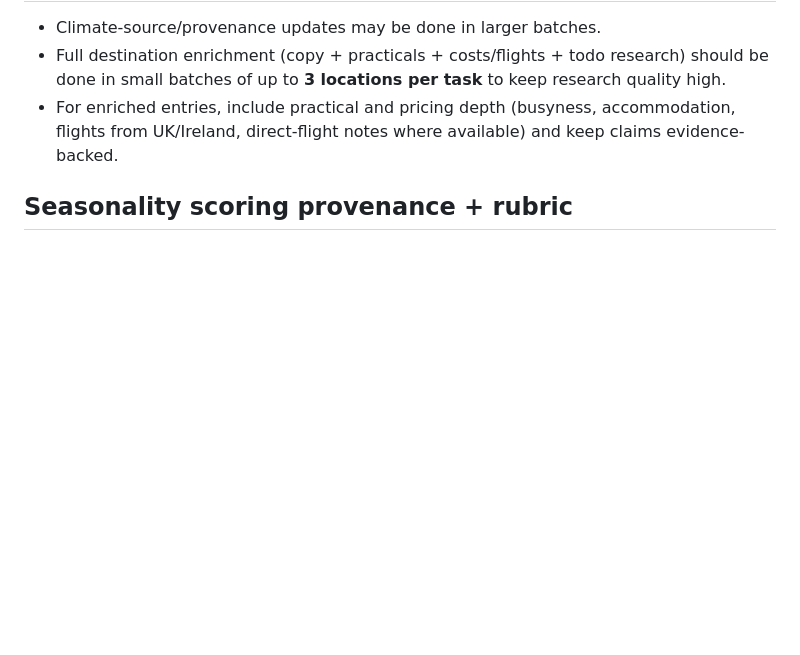
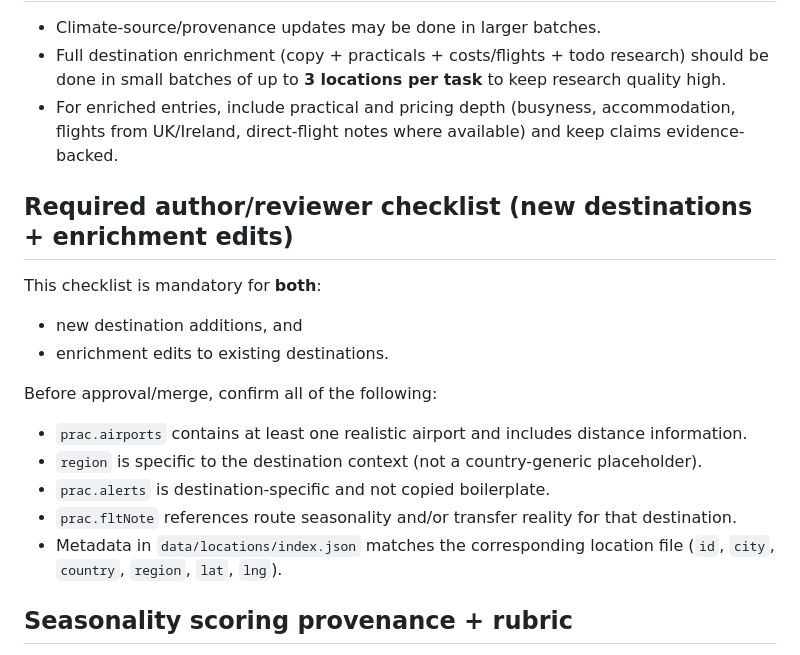
Before and after one commit to mrryankeeler-commits/holiday-atlas, a Markdown page: AGENTS.md, the part around the change. Drawn GitHub-style; blank space fills up the shorter version.

Commit message:
Add required destination data review checklist

```diff
--- a/AGENTS.md
+++ b/AGENTS.md
@@ -61,6 +61,18 @@ When moving staged records from `data/pending-locations/` to `data/locations/`:
 - Full destination enrichment (copy + practicals + costs/flights + todo research) should be done in small batches of up to **3 locations per task** to keep research quality high.
 - For enriched entries, include practical and pricing depth (busyness, accommodation, flights from UK/Ireland, direct-flight notes where available) and keep claims evidence-backed.
 
+## Required author/reviewer checklist (new destinations + enrichment edits)
+This checklist is mandatory for **both**:
+- new destination additions, and
+- enrichment edits to existing destinations.
+
+Before approval/merge, confirm all of the following:
+- `prac.airports` contains at least one realistic airport and includes distance information.
+- `region` is specific to the destination context (not a country-generic placeholder).
+- `prac.alerts` is destination-specific and not copied boilerplate.
+- `prac.fltNote` references route seasonality and/or transfer reality for that destination.
+- Metadata in `data/locations/index.json` matches the corresponding location file (`id`, `city`, `country`, `region`, `lat`, `lng`).
+
 ## Seasonality scoring provenance + rubric
 When a location file includes month-level `busy`, `ac`, and `fl` values, keep a consistent provenance object at `source.scoring`.
 
```
